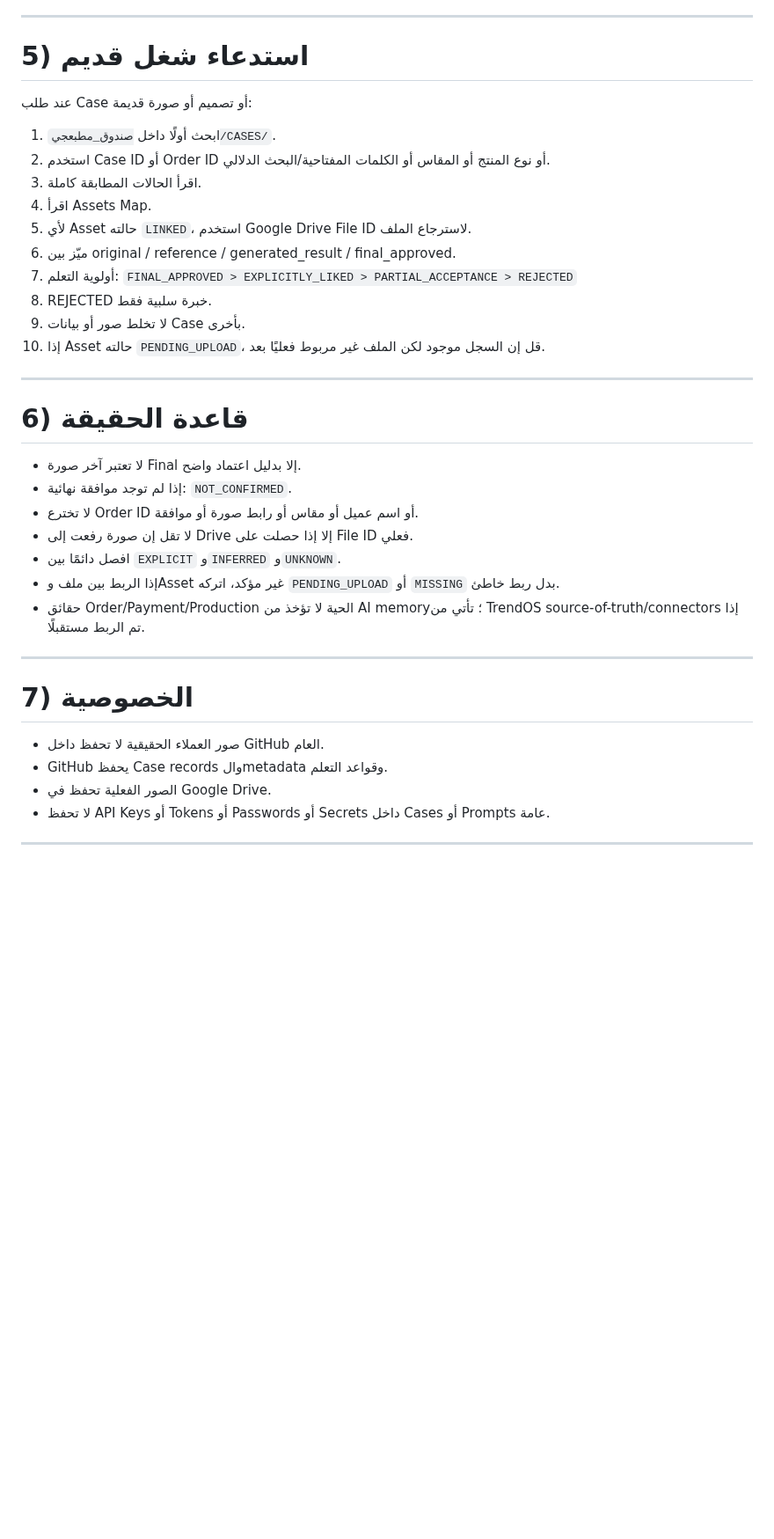
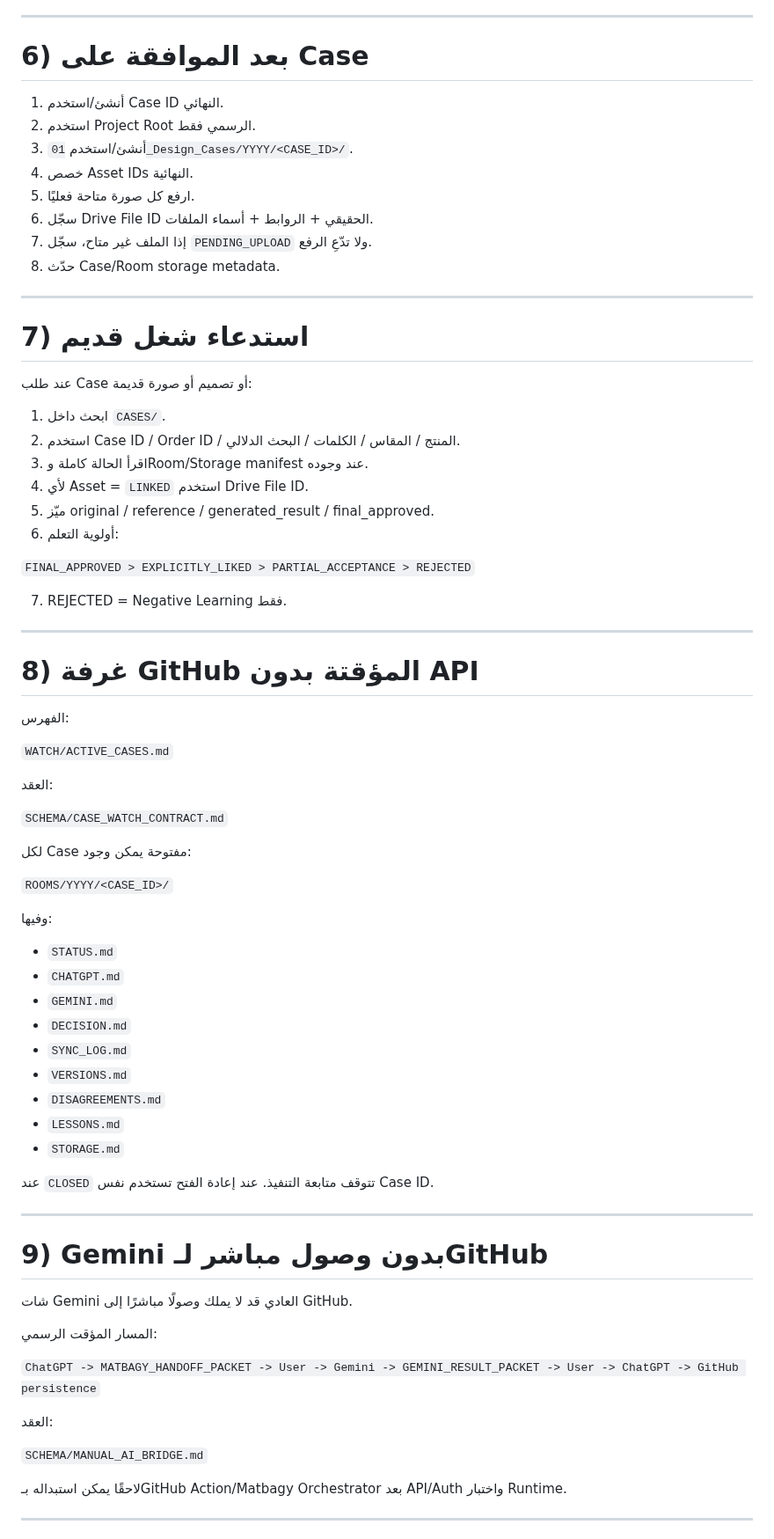
Before and after one commit to fawakhry/Matbagy-Design-Workflow, a Markdown page: صندوق_مطبعجي/اقرأني_أولاً.md, the part around one of its changes. Shown at 88% size. Rendered like a GitHub page; blank space fills up the shorter version.

Commit message:
Consolidate Matbagy canonical readme with single Drive root

```diff
--- a/صندوق_مطبعجي/اقرأني_أولاً.md
+++ b/صندوق_مطبعجي/اقرأني_أولاً.md
@@ -290,42 +227,78 @@ ChatGPT وGemini لا يملكان ذاكرتين متعارضتين.
 
 ---
 
-# 5) استدعاء شغل قديم
+# 6) بعد الموافقة على Case
+
+1. أنشئ/استخدم Case ID النهائي.
+2. استخدم Project Root الرسمي فقط.
+3. أنشئ/استخدم `01_Design_Cases/YYYY/<CASE_ID>/`.
+4. خصص Asset IDs النهائية.
+5. ارفع كل صورة متاحة فعليًا.
+6. سجّل Drive File ID الحقيقي + الروابط + أسماء الملفات.
+7. إذا الملف غير متاح، سجّل `PENDING_UPLOAD` ولا تدّعِ الرفع.
+8. حدّث Case/Room storage metadata.
+
+---
+
+# 7) استدعاء شغل قديم
 
 عند طلب Case أو تصميم أو صورة قديمة:
 
-1. ابحث أولًا داخل `صندوق_مطبعجي/CASES/`.
-2. استخدم Case ID أو Order ID أو نوع المنتج أو المقاس أو الكلمات المفتاحية/البحث الدلالي.
-3. اقرأ الحالات المطابقة كاملة.
-4. اقرأ Assets Map.
-5. لأي Asset حالته `LINKED`، استخدم Google Drive File ID لاسترجاع الملف.
-6. ميّز بين original / reference / generated_result / final_approved.
-7. أولوية التعلم:
-   `FINAL_APPROVED > EXPLICITLY_LIKED > PARTIAL_ACCEPTANCE > REJECTED`
-8. REJECTED خبرة سلبية فقط.
-9. لا تخلط صور أو بيانات Case بأخرى.
-10. إذا Asset حالته `PENDING_UPLOAD`، قل إن السجل موجود لكن الملف غير مربوط فعليًا بعد.
+1. ابحث داخل `CASES/`.
+2. استخدم Case ID / Order ID / المنتج / المقاس / الكلمات / البحث الدلالي.
+3. اقرأ الحالة كاملة وRoom/Storage manifest عند وجوده.
+4. لأي Asset = `LINKED` استخدم Drive File ID.
+5. ميّز original / reference / generated_result / final_approved.
+6. أولوية التعلم:
+
+`FINAL_APPROVED > EXPLICITLY_LIKED > PARTIAL_ACCEPTANCE > REJECTED`
+
+7. REJECTED = Negative Learning فقط.
 
 ---
 
-# 6) قاعدة الحقيقة
+# 8) غرفة GitHub المؤقتة بدون API
 
-- لا تعتبر آخر صورة Final إلا بدليل اعتماد واضح.
-- إذا لم توجد موافقة نهائية: `NOT_CONFIRMED`.
-- لا تخترع Order ID أو اسم عميل أو مقاس أو رابط صورة أو موافقة.
-- لا تقل إن صورة رفعت إلى Drive إلا إذا حصلت على File ID فعلي.
-- افصل دائمًا بين `EXPLICIT` و`INFERRED` و`UNKNOWN`.
-- إذا الربط بين ملف وAsset غير مؤكد، اتركه `PENDING_UPLOAD` أو `MISSING` بدل ربط خاطئ.
-- حقائق Order/Payment/Production الحية لا تؤخذ من AI memory؛ تأتي من TrendOS source-of-truth/connectors إذا تم الربط مستقبلًا.
+الفهرس:
+
+`WATCH/ACTIVE_CASES.md`
+
+العقد:
+
+`SCHEMA/CASE_WATCH_CONTRACT.md`
+
+لكل Case مفتوحة يمكن وجود:
+
+`ROOMS/YYYY/<CASE_ID>/`
+
+وفيها:
+- `STATUS.md`
+- `CHATGPT.md`
+- `GEMINI.md`
+- `DECISION.md`
+- `SYNC_LOG.md`
+- `VERSIONS.md`
+- `DISAGREEMENTS.md`
+- `LESSONS.md`
+- `STORAGE.md`
+
+عند `CLOSED` تتوقف متابعة التنفيذ. عند إعادة الفتح تستخدم نفس Case ID.
 
 ---
 
-# 7) الخصوصية
+# 9) Gemini بدون وصول مباشر لـGitHub
 
-- صور العملاء الحقيقية لا تحفظ داخل GitHub العام.
-- GitHub يحفظ Case records والmetadata وقواعد التعلم.
-- الصور الفعلية تحفظ في Google Drive.
-- لا تحفظ API Keys أو Tokens أو Passwords أو Secrets داخل Cases أو Prompts عامة.
+شات Gemini العادي قد لا يملك وصولًا مباشرًا إلى GitHub.
+
+المسار المؤقت الرسمي:
+
+`ChatGPT -> MATBAGY_HANDOFF_PACKET -> User -> Gemini -> GEMINI_RESULT_PACKET -> User -> ChatGPT -> GitHub persistence`
+
+العقد:
+
+`SCHEMA/MANUAL_AI_BRIDGE.md`
+
+لاحقًا يمكن استبداله بـGitHub Action/Matbagy Orchestrator بعد API/Auth واختبار Runtime.
 
 ---
 
```
Also changed, not shown: other parts of صندوق_مطبعجي/اقرأني_أولاً.md (+179 -179 lines).
